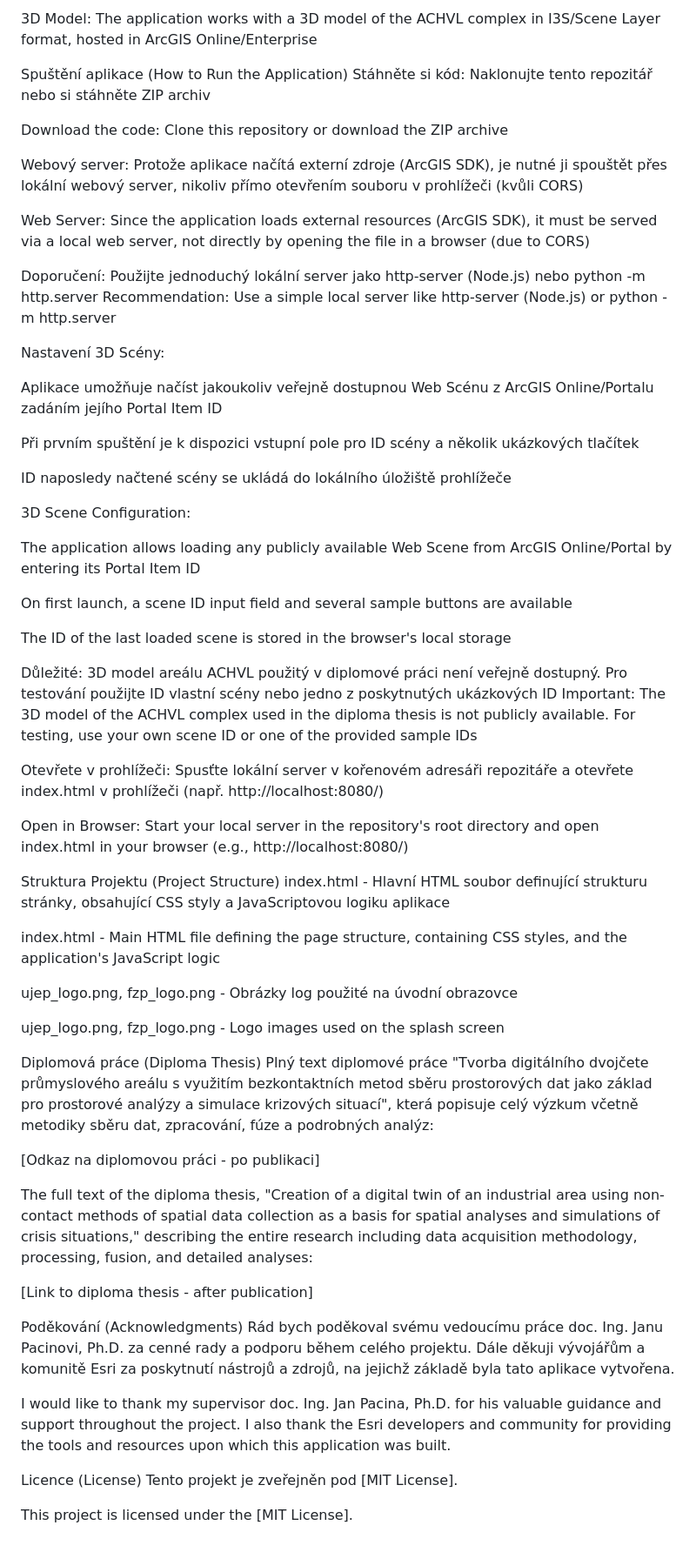
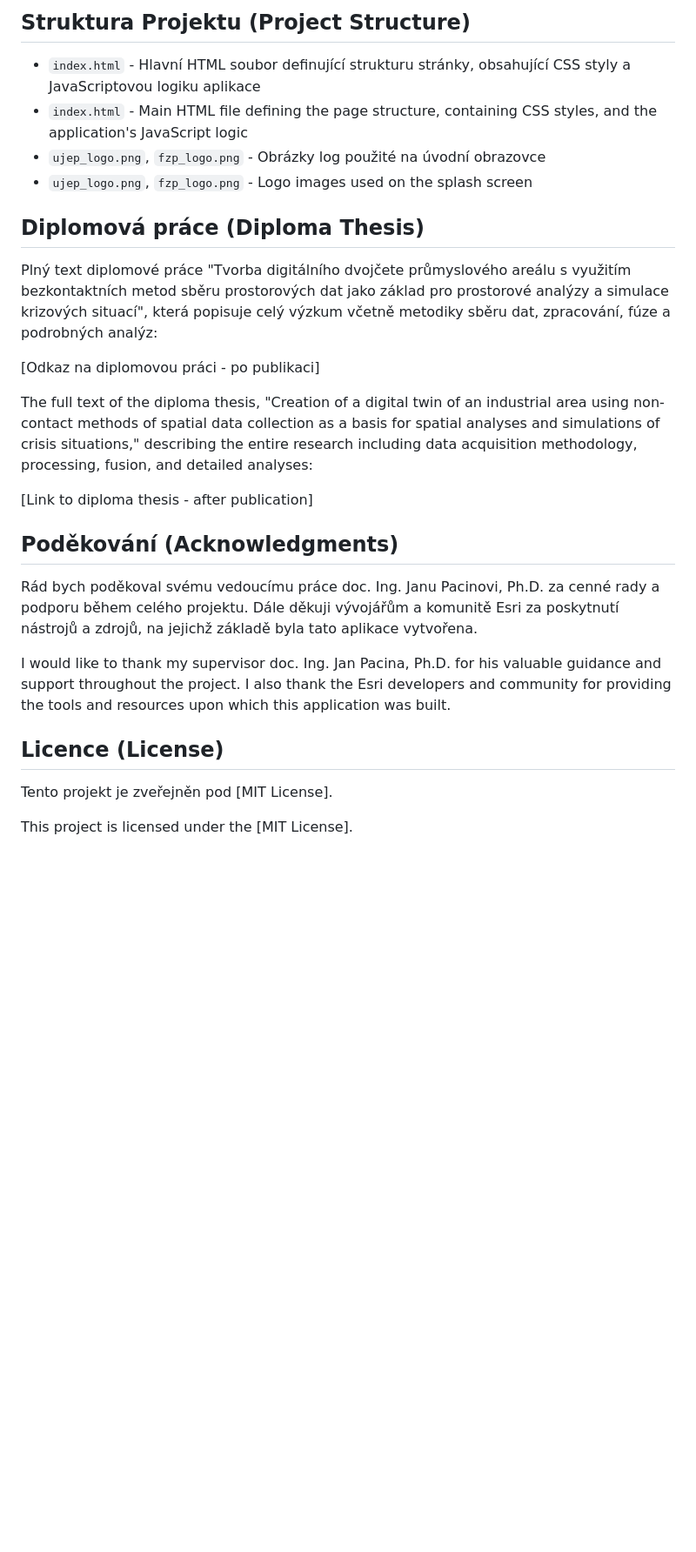
Before and after one commit to clefdevoute/SafetySphere_app, a Markdown page: README.md, the part around the change printed below. Shown: that part at 87% size. GitHub-like rendering; blank space fills up the shorter version.

```diff
--- a/README.md
+++ b/README.md
@@ -95,51 +116,13 @@ JavaScript (ES6+): Application logic and interactivity
 
-3D Model: The application works with a 3D model of the ACHVL complex in I3S/Scene Layer format, hosted in ArcGIS Online/Enterprise
+## Struktura Projektu (Project Structure)
 
-Spuštění aplikace (How to Run the Application)
-Stáhněte si kód: Naklonujte tento repozitář nebo si stáhněte ZIP archiv
+- `index.html` - Hlavní HTML soubor definující strukturu stránky, obsahující CSS styly a JavaScriptovou logiku aplikace
+- `index.html` - Main HTML file defining the page structure, containing CSS styles, and the application's JavaScript logic
+- `ujep_logo.png`, `fzp_logo.png` - Obrázky log použité na úvodní obrazovce
+- `ujep_logo.png`, `fzp_logo.png` - Logo images used on the splash screen
 
-Download the code: Clone this repository or download the ZIP archive
+## Diplomová práce (Diploma Thesis)
 
-Webový server: Protože aplikace načítá externí zdroje (ArcGIS SDK), je nutné ji spouštět přes lokální webový server, nikoliv přímo otevřením souboru v prohlížeči (kvůli CORS)
-
-Web Server: Since the application loads external resources (ArcGIS SDK), it must be served via a local web server, not directly by opening the file in a browser (due to CORS)
-
-Doporučení: Použijte jednoduchý lokální server jako http-server (Node.js) nebo python -m http.server
-Recommendation: Use a simple local server like http-server (Node.js) or python -m http.server
-
-Nastavení 3D Scény:
-
-Aplikace umožňuje načíst jakoukoliv veřejně dostupnou Web Scénu z ArcGIS Online/Portalu zadáním jejího Portal Item ID
-
-Při prvním spuštění je k dispozici vstupní pole pro ID scény a několik ukázkových tlačítek
-
-ID naposledy načtené scény se ukládá do lokálního úložiště prohlížeče
-
-3D Scene Configuration:
-
-The application allows loading any publicly available Web Scene from ArcGIS Online/Portal by entering its Portal Item ID
-
-On first launch, a scene ID input field and several sample buttons are available
-
-The ID of the last loaded scene is stored in the browser's local storage
-
-Důležité: 3D model areálu ACHVL použitý v diplomové práci není veřejně dostupný. Pro testování použijte ID vlastní scény nebo jedno z poskytnutých ukázkových ID
-Important: The 3D model of the ACHVL complex used in the diploma thesis is not publicly available. For testing, use your own scene ID or one of the provided sample IDs
-
-Otevřete v prohlížeči: Spusťte lokální server v kořenovém adresáři repozitáře a otevřete index.html v prohlížeči (např. http://localhost:8080/)
-
-Open in Browser: Start your local server in the repository's root directory and open index.html in your browser (e.g., http://localhost:8080/)
-
-Struktura Projektu (Project Structure)
-index.html - Hlavní HTML soubor definující strukturu stránky, obsahující CSS styly a JavaScriptovou logiku aplikace
-
-index.html - Main HTML file defining the page structure, containing CSS styles, and the application's JavaScript logic
-
-ujep_logo.png, fzp_logo.png - Obrázky log použité na úvodní obrazovce
-
-ujep_logo.png, fzp_logo.png - Logo images used on the splash screen
-
-Diplomová práce (Diploma Thesis)
 Plný text diplomové práce "Tvorba digitálního dvojčete průmyslového areálu s využitím bezkontaktních metod sběru prostorových dat jako základ pro prostorové analýzy a simulace krizových situací", která popisuje celý výzkum včetně metodiky sběru dat, zpracování, fúze a podrobných analýz:
 
 [Odkaz na diplomovou práci - po publikaci]
@@ -148,12 +131,14 @@ The full text of the diploma thesis, "Creation of a digital twin of an industria
 
 [Link to diploma thesis - after publication]
 
-Poděkování (Acknowledgments)
+## Poděkování (Acknowledgments)
+
 Rád bych poděkoval svému vedoucímu práce doc. Ing. Janu Pacinovi, Ph.D. za cenné rady a podporu během celého projektu. Dále děkuji vývojářům a komunitě Esri za poskytnutí nástrojů a zdrojů, na jejichž základě byla tato aplikace vytvořena.
 
 I would like to thank my supervisor doc. Ing. Jan Pacina, Ph.D. for his valuable guidance and support throughout the project. I also thank the Esri developers and community for providing the tools and resources upon which this application was built.
 
-Licence (License)
+## Licence (License)
+
 Tento projekt je zveřejněn pod [MIT License].
 
 This project is licensed under the [MIT License].
```
Also changed, not shown: other parts of README.md (+86 -65 lines).
